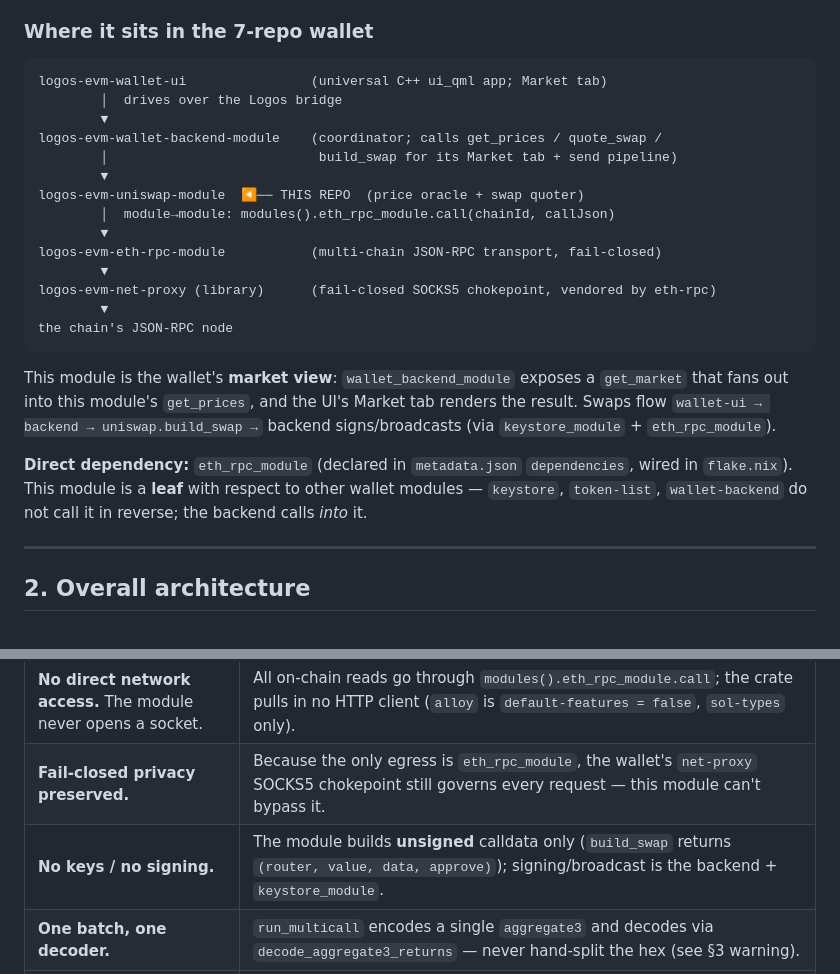
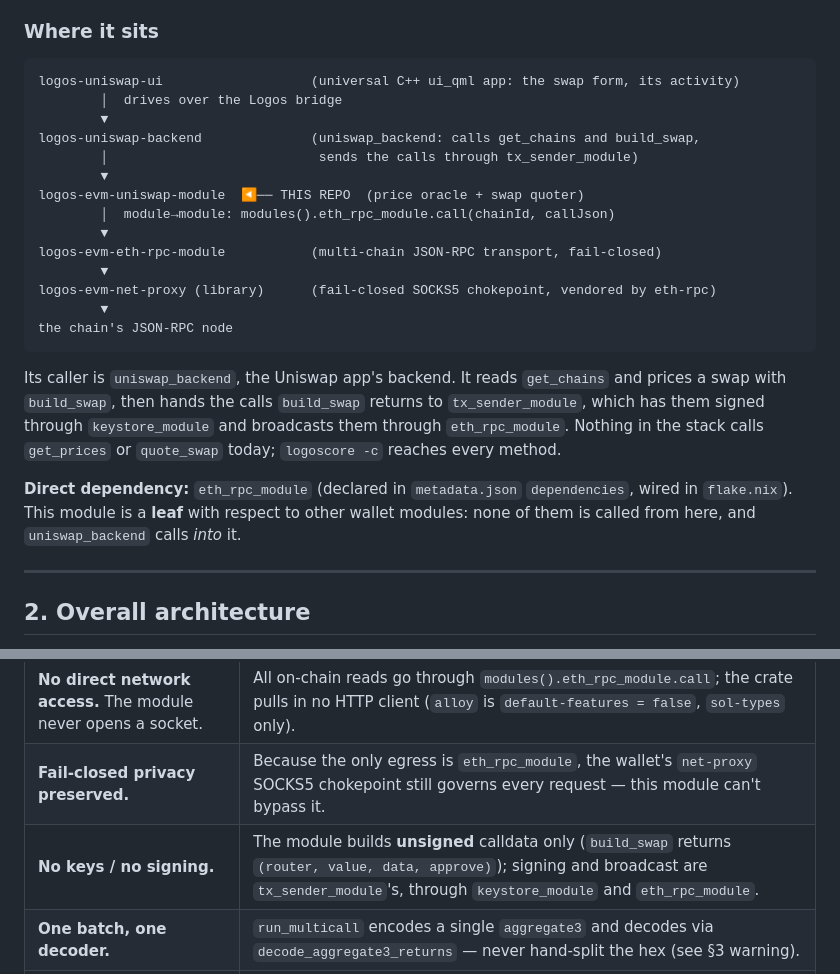
Before and after one commit to logos-co/logos-evm-uniswap-module, a Markdown page: docs/specs.md, 2 parts joined by grey strips. GitHub-like rendering.

Commit message:
docs: name today's callers in the specs
The specs described the archived wallet backend's Market tab as this module's caller.
Its caller is uniswap_backend, which calls get_chains and build_swap and sends through
tx_sender_module.

Co-Authored-By: Claude Opus 5 <noreply@anthropic.com>

````diff
--- a/docs/specs.md
+++ b/docs/specs.md
@@ -28,14 +28,14 @@ holds no keys**. Instead it:
    **deepest pool** as the token's ETH price, anchors token→USD on a configured
    stablecoin, and (for swaps) ABI-encodes the winning router calldata.
 
-### Where it sits in the 7-repo wallet
+### Where it sits
 
 ```
-logos-evm-wallet-ui                (universal C++ ui_qml app; Market tab)
+logos-uniswap-ui                   (universal C++ ui_qml app: the swap form, its activity)
         │  drives over the Logos bridge
         ▼
-logos-evm-wallet-backend-module    (coordinator; calls get_prices / quote_swap /
-        │                           build_swap for its Market tab + send pipeline)
+logos-uniswap-backend              (uniswap_backend: calls get_chains and build_swap,
+        │                           sends the calls through tx_sender_module)
         ▼
 logos-evm-uniswap-module  ◀── THIS REPO  (price oracle + swap quoter)
         │  module→module: modules().eth_rpc_module.call(chainId, callJson)
@@ -47,15 +47,16 @@ logos-evm-net-proxy (library)      (fail-closed SOCKS5 chokepoint, vendored by e
 the chain's JSON-RPC node
 ```
 
-This module is the wallet's **market view**: `wallet_backend_module` exposes a
-`get_market` that fans out into this module's `get_prices`, and the UI's Market
-tab renders the result. Swaps flow `wallet-ui → backend → uniswap.build_swap →`
-backend signs/broadcasts (via `keystore_module` + `eth_rpc_module`).
+Its caller is `uniswap_backend`, the Uniswap app's backend. It reads `get_chains`
+and prices a swap with `build_swap`, then hands the calls `build_swap` returns to
+`tx_sender_module`, which has them signed through `keystore_module` and broadcasts
+them through `eth_rpc_module`. Nothing in the stack calls `get_prices` or `quote_swap`
+today; `logoscore -c` reaches every method.
 
 **Direct dependency:** `eth_rpc_module` (declared in `metadata.json`
 `dependencies`, wired in `flake.nix`). This module is a **leaf** with respect to
-other wallet modules — `keystore`, `token-list`, `wallet-backend` do not call it
-in reverse; the backend calls *into* it.
+other wallet modules: none of them is called from here, and `uniswap_backend` calls
+*into* it.
 
 ---
 
@@ -667,7 +668,7 @@ This is the same pattern as the wallet's other `concurrency:multi` module
 |---|---|
 | **No direct network access.** The module never opens a socket. | All on-chain reads go through `modules().eth_rpc_module.call`; the crate pulls in no HTTP client (`alloy` is `default-features = false`, `sol-types` only). |
 | **Fail-closed privacy preserved.** | Because the only egress is `eth_rpc_module`, the wallet's `net-proxy` SOCKS5 chokepoint still governs every request — this module can't bypass it. |
-| **No keys / no signing.** | The module builds **unsigned** calldata only (`build_swap` returns `(router, value, data, approve)`); signing/broadcast is the backend + `keystore_module`. |
+| **No keys / no signing.** | The module builds **unsigned** calldata only (`build_swap` returns `(router, value, data, approve)`); signing and broadcast are `tx_sender_module`'s, through `keystore_module` and `eth_rpc_module`. |
 | **One batch, one decoder.** | `run_multicall` encodes a single `aggregate3` and decodes via `decode_aggregate3_returns` — never hand-split the hex (see §3 warning). |
 | **`allowFailure = true` per sub-call.** | A non-existent pool reverting one read won't sink the whole batch (`Call3.allowFailure = true`); reverted reads decode to `None` and are simply skipped. |
 | **Offline address derivation is checksum-agnostic but exact.** | CREATE2 derivation is verified against known mainnet pools in unit tests; a wrong factory/init-hash in config just yields empty pools (priced as `null`), never a wrong-but-plausible address from an untrusted source. |
````
Also changed, not shown: other parts of docs/specs.md (+2 -2 lines).
